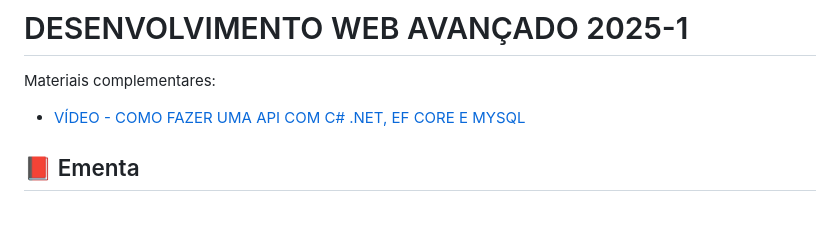
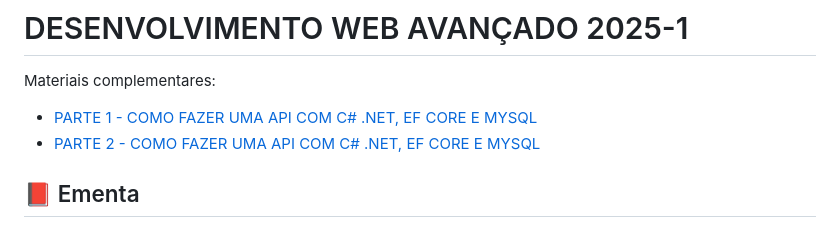
Before and after one commit to oguscaetano/desenvolvimento-web-avancado-2025-1, a Markdown page: README.md, the part around the change. Rendered like a GitHub page.

```diff
--- a/README.md
+++ b/README.md
@@ -1,7 +1,8 @@
 # DESENVOLVIMENTO WEB AVANÇADO 2025-1
 
 Materiais complementares:
-- [VÍDEO - COMO FAZER UMA API COM C# .NET, EF CORE E MYSQL](https://youtu.be/iUAMr_ZF4qQ)
+- [PARTE 1 - COMO FAZER UMA API COM C# .NET, EF CORE E MYSQL](https://youtu.be/iUAMr_ZF4qQ)
+- [PARTE 2 - COMO FAZER UMA API COM C# .NET, EF CORE E MYSQL](https://youtu.be/fRejrHqKxZg)
 
 ## 📕 Ementa
 
```
